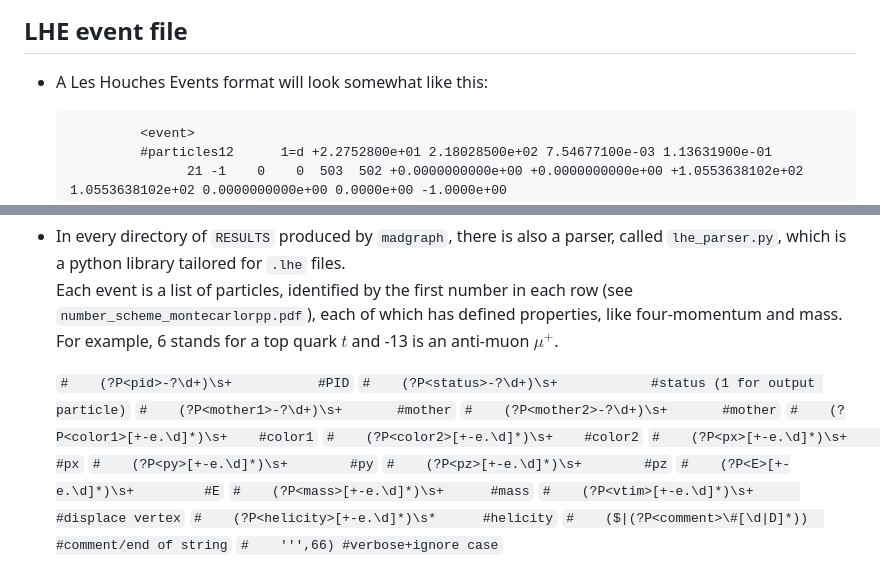
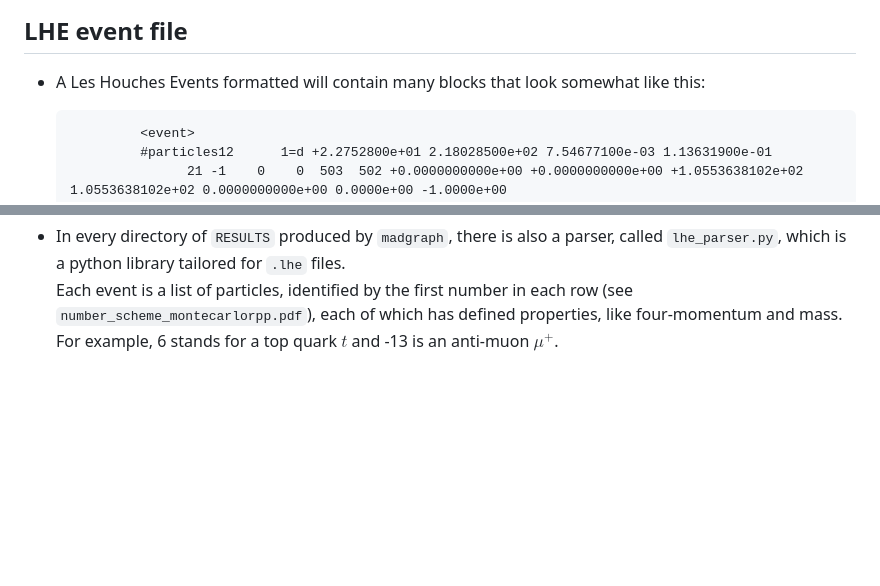
Before and after one commit to Carini108/Thesis, a Markdown page: tutorials/madgraph_tut.md, 2 parts joined by grey strips. Drawn GitHub-style; blank space fills up the shorter version.

```diff
--- a/tutorials/madgraph_tut.md
+++ b/tutorials/madgraph_tut.md
@@ -7,7 +7,7 @@
 
 ## LHE event file
 
-* A Les Houches Events format will look somewhat like this:
+* A Les Houches Events formatted will contain many blocks that look somewhat like this:
 
 
   <head>
@@ -41,19 +41,20 @@
 * In every directory of `RESULTS` produced by `madgraph`, there is also a parser, called `lhe_parser.py`, which is a python library tailored for `.lhe` files.
   Each event is a list of particles, identified by the first number in each row (see `number_scheme_montecarlorpp.pdf`), each of which has defined properties, like four-momentum and mass. For example, 6 stands for a top quark $t$ and -13 is an anti-muon $\mu^+$.
 
-
-  `#    (?P<pid>-?\d+)\s+           #PID`
-   `#    (?P<status>-?\d+)\s+            #status (1 for output particle)`
-    `#    (?P<mother1>-?\d+)\s+       #mother`
-    `#    (?P<mother2>-?\d+)\s+       #mother`
-    `#    (?P<color1>[+-e.\d]*)\s+    #color1`
-    `#    (?P<color2>[+-e.\d]*)\s+    #color2`
-    `#    (?P<px>[+-e.\d]*)\s+        #px`
-    `#    (?P<py>[+-e.\d]*)\s+        #py`
-    `#    (?P<pz>[+-e.\d]*)\s+        #pz`
-    `#    (?P<E>[+-e.\d]*)\s+         #E`
-    `#    (?P<mass>[+-e.\d]*)\s+      #mass`
-    `#    (?P<vtim>[+-e.\d]*)\s+      #displace vertex`
-    `#    (?P<helicity>[+-e.\d]*)\s*      #helicity`
-    `#    ($|(?P<comment>\#[\d|D]*))  #comment/end of string`
-    `#    ''',66) #verbose+ignore case`
+  <head>
+    #    (?P<pid>-?\d+)\s+           #PID
+     #    (?P<status>-?\d+)\s+            #status (1 for output particle)
+      #    (?P<mother1>-?\d+)\s+       #mother
+      #    (?P<mother2>-?\d+)\s+       #mother
+      #    (?P<color1>[+-e.\d]*)\s+    #color1
+      #    (?P<color2>[+-e.\d]*)\s+    #color2
+      #    (?P<px>[+-e.\d]*)\s+        #px
+      #    (?P<py>[+-e.\d]*)\s+        #py
+      #    (?P<pz>[+-e.\d]*)\s+        #pz
+      #    (?P<E>[+-e.\d]*)\s+         #E
+      #    (?P<mass>[+-e.\d]*)\s+      #mass
+      #    (?P<vtim>[+-e.\d]*)\s+      #displace vertex
+      #    (?P<helicity>[+-e.\d]*)\s*      #helicity
+      #    ($|(?P<comment>\#[\d|D]*))  #comment/end of string
+      #    ''',66) #verbose+ignore case
+  </head>
```
